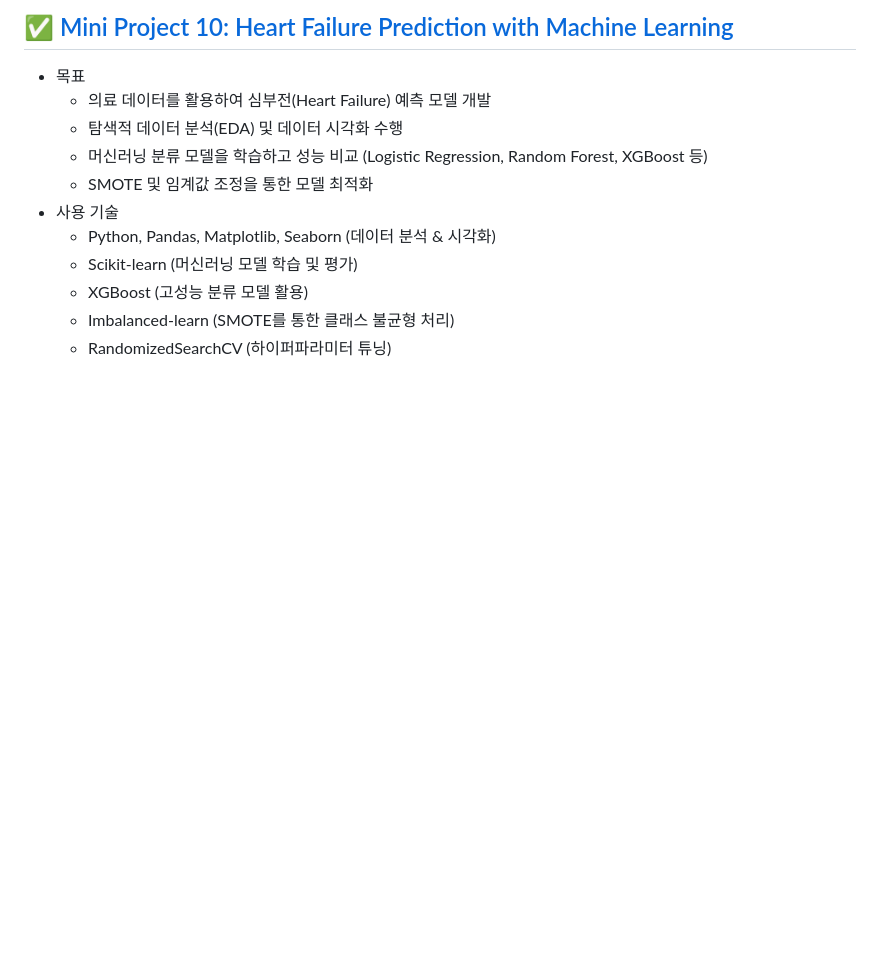
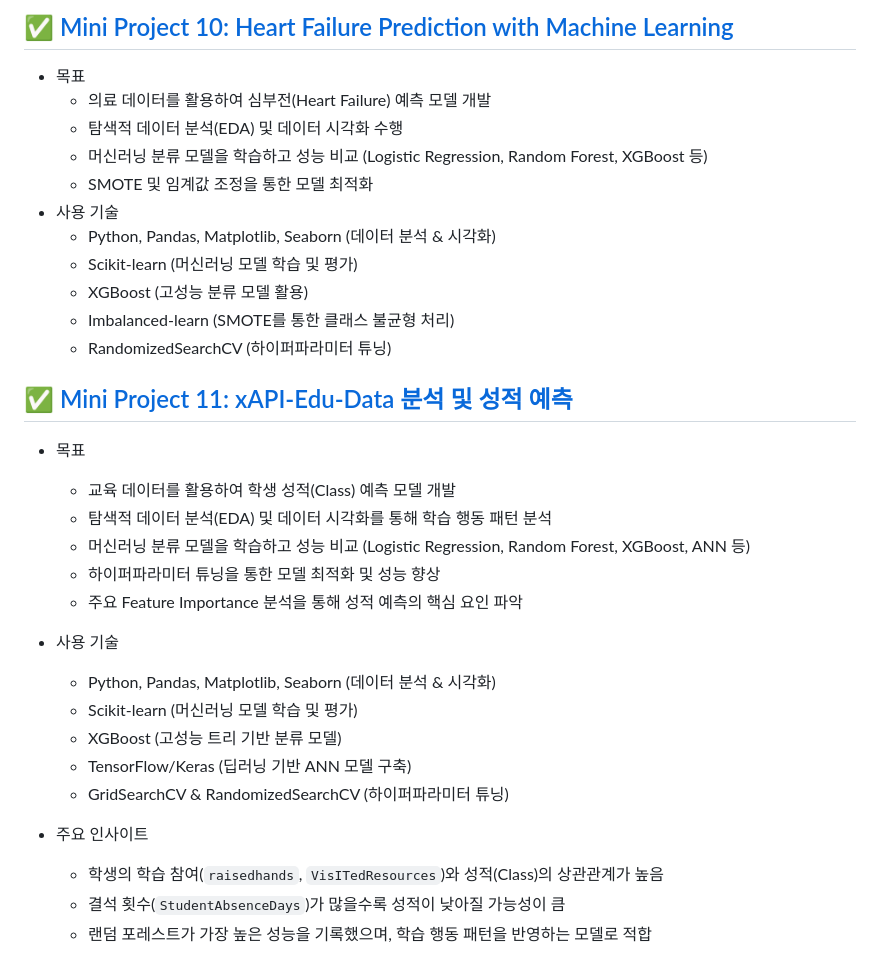
Before and after one commit to danidanicarrotcarrot/SeSAC_MP, a Markdown page: README.md, the part around the change. Rendered like a GitHub page; blank space fills up the shorter version.

```diff
--- a/README.md
+++ b/README.md
@@ -84,3 +84,24 @@
   - XGBoost (고성능 분류 모델 활용)
   - Imbalanced-learn (SMOTE를 통한 클래스 불균형 처리)
   - RandomizedSearchCV (하이퍼파라미터 튜닝)
+
+## ✅ [Mini Project 11: xAPI-Edu-Data 분석 및 성적 예측](https://github.com/danidanicarrotcarrot/SeSAC_MP/blob/main/mp11_educationPrediction.ipynb)
+
+- 목표
+  - 교육 데이터를 활용하여 학생 성적(Class) 예측 모델 개발
+  - 탐색적 데이터 분석(EDA) 및 데이터 시각화를 통해 학습 행동 패턴 분석
+  - 머신러닝 분류 모델을 학습하고 성능 비교 (Logistic Regression, Random Forest, XGBoost, ANN 등)
+  - 하이퍼파라미터 튜닝을 통한 모델 최적화 및 성능 향상
+  - 주요 Feature Importance 분석을 통해 성적 예측의 핵심 요인 파악
+
+- 사용 기술
+  - Python, Pandas, Matplotlib, Seaborn (데이터 분석 & 시각화)
+  - Scikit-learn (머신러닝 모델 학습 및 평가)
+  - XGBoost (고성능 트리 기반 분류 모델)
+  - TensorFlow/Keras (딥러닝 기반 ANN 모델 구축)
+  - GridSearchCV & RandomizedSearchCV (하이퍼파라미터 튜닝)
+
+- 주요 인사이트
+  - 학생의 학습 참여(`raisedhands`, `VisITedResources`)와 성적(Class)의 상관관계가 높음
+  - 결석 횟수(`StudentAbsenceDays`)가 많을수록 성적이 낮아질 가능성이 큼
+  - 랜덤 포레스트가 가장 높은 성능을 기록했으며, 학습 행동 패턴을 반영하는 모델로 적합
```
